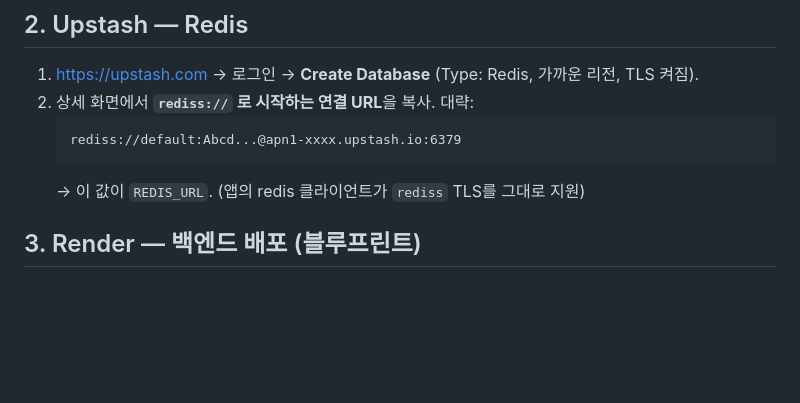
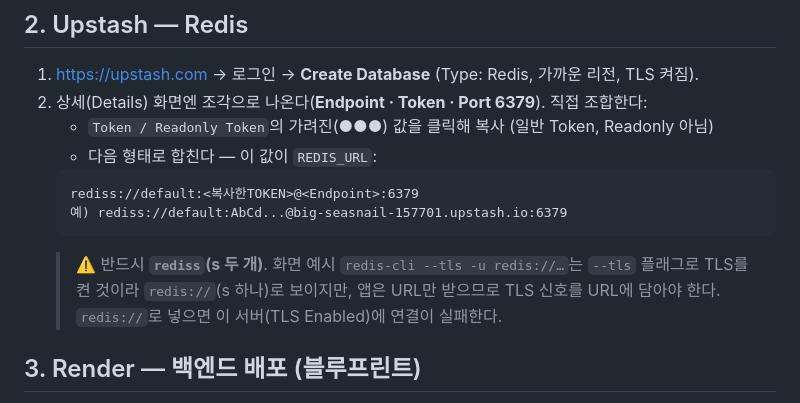
Before and after one commit to corey1-cmd/BUDDLE, a Markdown page: docs/guides/DEPLOY_FREE.md, the part around the change. Rendered like a GitHub page; blank space fills up the shorter version.

Commit message:
DEPLOY_FREE: assemble Upstash REDIS_URL from Details fields
The Upstash Details page shows Endpoint/Token/Port separately, not a
ready-made URL, and its sample uses `redis-cli --tls -u redis://…`
(TLS via flag). Spell out assembling `rediss://default:<token>@host:6379`
and warn that the double-s scheme is required since the app takes only a
URL — plain `redis://` fails against a TLS-enabled Upstash DB.

Co-Authored-By: Claude Opus 4.8 <noreply@anthropic.com>
Claude-Session: https://claude.ai/code/session_01XoP3C1ksR1dPHLeNBNoWmb

````diff
--- a/docs/guides/DEPLOY_FREE.md
+++ b/docs/guides/DEPLOY_FREE.md
@@ -49,11 +49,17 @@ Oracle VM 없이 **완전 무료로 공개 HTTPS 링크**를 만드는 경로.
 ## 2. Upstash — Redis
 
 1. https://upstash.com → 로그인 → **Create Database** (Type: Redis, 가까운 리전, TLS 켜짐).
-2. 상세 화면에서 **`rediss://` 로 시작하는 연결 URL**을 복사. 대략:
+2. 상세(Details) 화면엔 조각으로 나온다(**Endpoint · Token · Port 6379**). 직접 조합한다:
+   - `Token / Readonly Token`의 가려진(●●●) 값을 클릭해 복사 (일반 Token, Readonly 아님)
+   - 다음 형태로 합친다 — 이 값이 `REDIS_URL`:
    ```
-   rediss://default:Abcd...@apn1-xxxx.upstash.io:6379
+   rediss://default:<복사한TOKEN>@<Endpoint>:6379
+   예) rediss://default:AbCd...@big-seasnail-157701.upstash.io:6379
    ```
-   → 이 값이 `REDIS_URL`. (앱의 redis 클라이언트가 `rediss` TLS를 그대로 지원)
+   > ⚠️ 반드시 **`rediss`(s 두 개)**. 화면 예시 `redis-cli --tls -u redis://…`는
+   > `--tls` 플래그로 TLS를 켠 것이라 `redis://`(s 하나)로 보이지만, 앱은 URL만
+   > 받으므로 TLS 신호를 URL에 담아야 한다. `redis://`로 넣으면 이 서버(TLS Enabled)에
+   > 연결이 실패한다.
 
 ## 3. Render — 백엔드 배포 (블루프린트)
 
````
